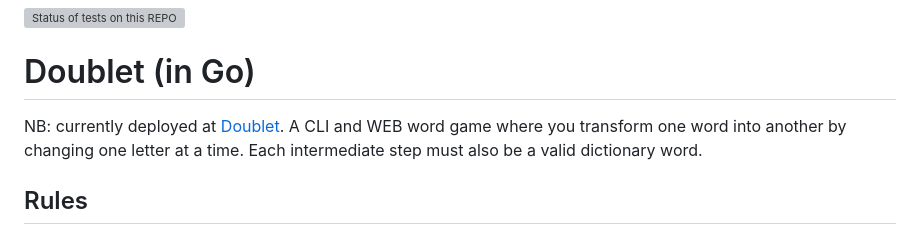
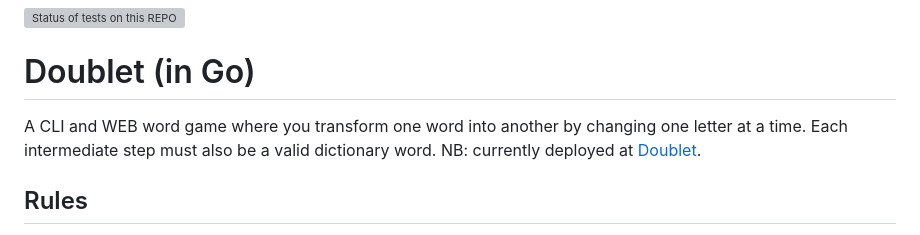
Before and after one commit to mrbaker1917/doublet, a Markdown page: README.md, the part around the change. Rendered like a GitHub page; grey boxes are pictures that could not be loaded.

Commit message:
moved link to game again

```diff
--- a/README.md
+++ b/README.md
@@ -1,8 +1,8 @@
 ![Status of tests on this REPO](https://github.com/mrbaker1917/doublet/actions/workflows/ci.yml/badge.svg)
 
 # Doublet (in Go)
+A CLI and WEB word game where you transform one word into another by changing one letter at a time. Each intermediate step must also be a valid dictionary word.
 NB: currently deployed at [Doublet](https://doublet.fly.dev/).
-A CLI and WEB word game where you transform one word into another by changing one letter at a time. Each intermediate step must also be a valid dictionary word.
 
 ## Rules
 
```
